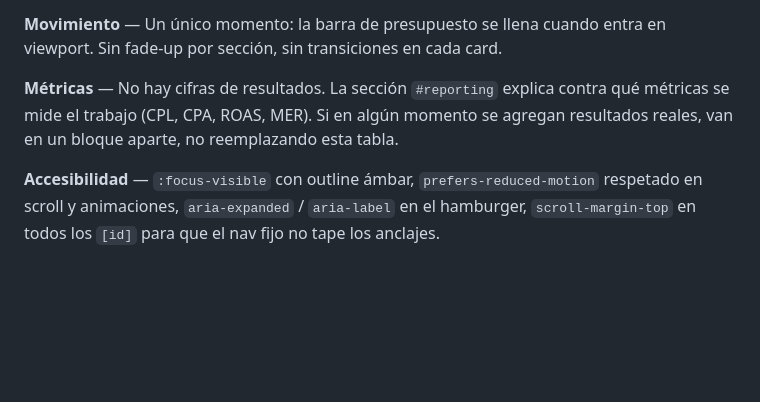
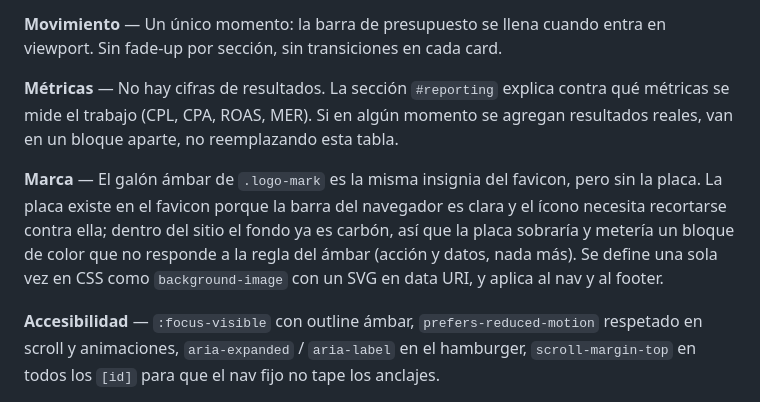
Before and after one commit to camwarrior/ecomwarrior-site, a Markdown page: README.md, the part around the change. Drawn GitHub-style; blank space fills up the shorter version.

Commit message:
Document the logo mark decision

```diff
--- a/README.md
+++ b/README.md
@@ -101,6 +101,13 @@ viewport. Sin fade-up por sección, sin transiciones en cada card.
 qué métricas se mide el trabajo (CPL, CPA, ROAS, MER). Si en algún momento se agregan
 resultados reales, van en un bloque aparte, no reemplazando esta tabla.
 
+**Marca** — El galón ámbar de `.logo-mark` es la misma insignia del favicon, pero sin
+la placa. La placa existe en el favicon porque la barra del navegador es clara y el
+ícono necesita recortarse contra ella; dentro del sitio el fondo ya es carbón, así que
+la placa sobraría y metería un bloque de color que no responde a la regla del ámbar
+(acción y datos, nada más). Se define una sola vez en CSS como `background-image` con
+un SVG en data URI, y aplica al nav y al footer.
+
 **Accesibilidad** — `:focus-visible` con outline ámbar, `prefers-reduced-motion`
 respetado en scroll y animaciones, `aria-expanded` / `aria-label` en el hamburger,
 `scroll-margin-top` en todos los `[id]` para que el nav fijo no tape los anclajes.
```
